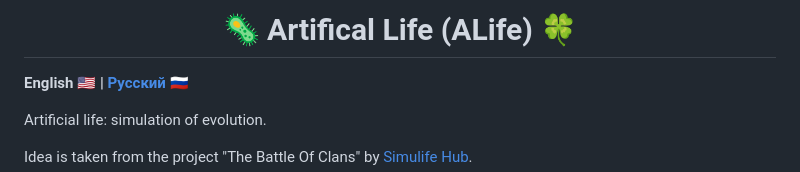
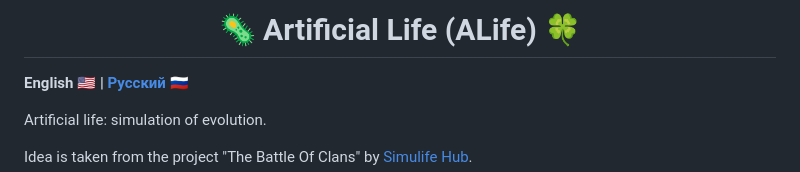
Before and after one commit to Megospc/ALife, a Markdown page: README.md, the part around the change. Rendered like a GitHub page.

```diff
--- a/README.md
+++ b/README.md
@@ -1,4 +1,4 @@
-<h1 align="center">🦠 Artifical Life (ALife) 🍀</h1>
+<h1 align="center">🦠 Artificial Life (ALife) 🍀</h1>
 
 **English 🇺🇸 | [Русский](README-RU.md) 🇷🇺**
 
```
